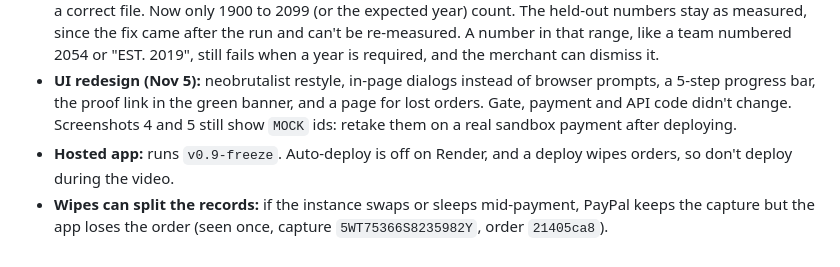
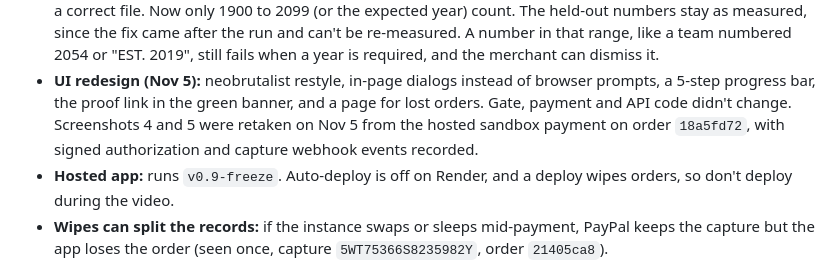
Before and after one commit to dngvmnh/PayPal-AI-Hackathon, a Markdown page: docs/HANDOFF.md, the part around the change. Drawn GitHub-style.

```diff
--- a/docs/HANDOFF.md
+++ b/docs/HANDOFF.md
@@ -170,8 +170,7 @@ The previous session's network policy blocked `api-m.sandbox.paypal.com`, `api.r
   fix came after the run and can't be re-measured. A number in that range, like a team numbered 2054 or "EST. 2019",
   still fails when a year is required, and the merchant can dismiss it.
 - **UI redesign (Nov 5):** neobrutalist restyle, in-page dialogs instead of browser prompts, a 5-step progress bar, the
-  proof link in the green banner, and a page for lost orders. Gate, payment and API code didn't change. Screenshots 4
-  and 5 still show `MOCK` ids: retake them on a real sandbox payment after deploying.
+  proof link in the green banner, and a page for lost orders. Gate, payment and API code didn't change. Screenshots 4 and 5 were retaken on Nov 5 from the hosted sandbox payment on order `18a5fd72`, with signed authorization and capture webhook events recorded.
 - **Hosted app:** runs `v0.9-freeze`. Auto-deploy is off on Render, and a deploy wipes orders, so don't deploy during the video.
 - **Wipes can split the records:** if the instance swaps or sleeps mid-payment, PayPal keeps the capture but the app
   loses the order (seen once, capture `5WT75366S8235982Y`, order `21405ca8`).
```
Also changed, not shown: README.md (+2 -2 lines), docs/screenshots/4-payment-iterations.png, docs/screenshots/5-receipt-mobile.png.
